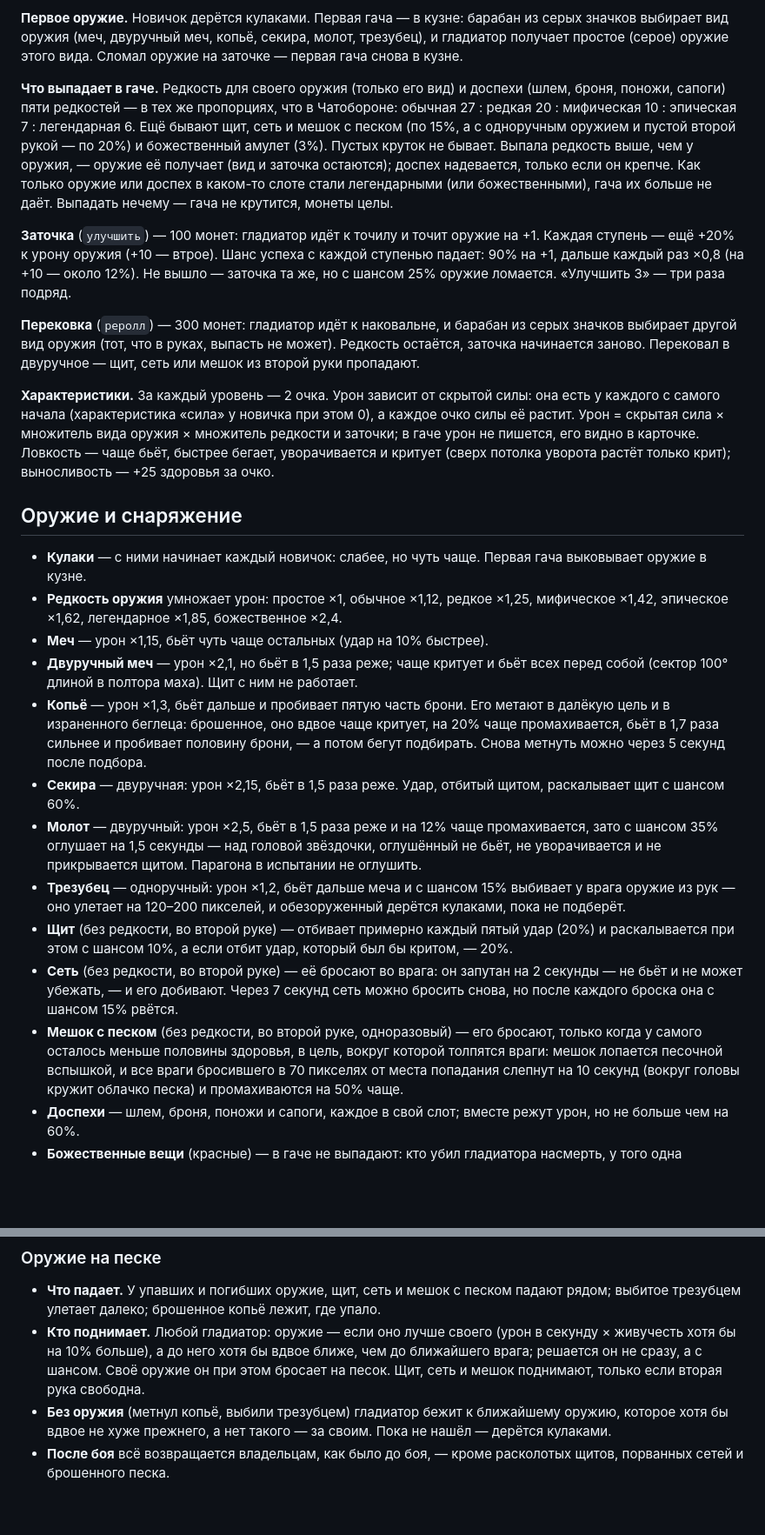
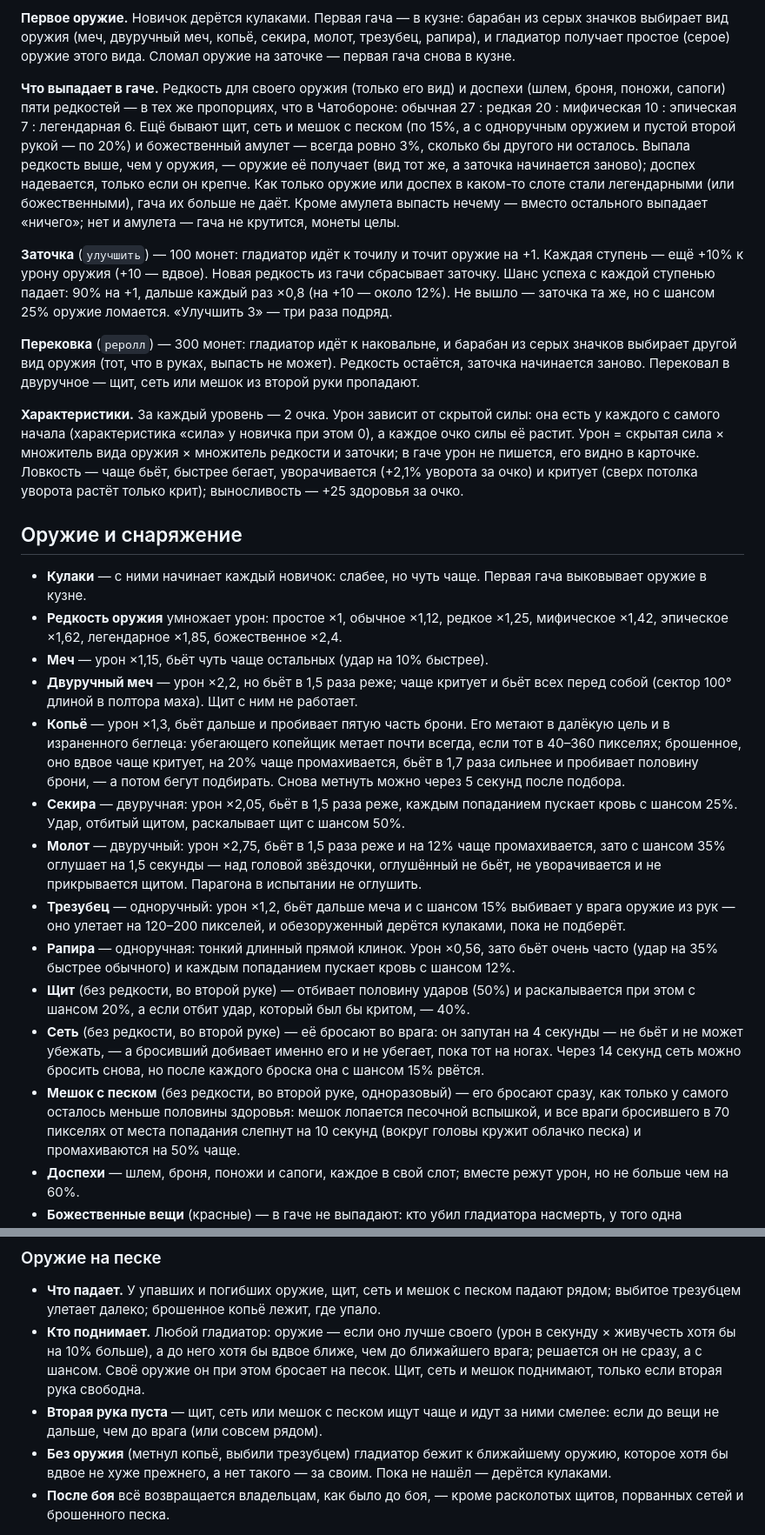
Before and after one commit to Sumaizu/gladiatory, a Markdown page: README.md, 2 parts joined by grey strips. Shown at 87% size. Rendered like a GitHub page; blank space fills up the shorter version.

```diff
--- a/README.md
+++ b/README.md
@@ -157,18 +164,19 @@ Twitch и нажми «Начать». Сразу откроется лудус.
   молотом или водит клинком по камню, и летят искры. Лечения в лудусе нет: раны остаются только до конца боя.
 
 **Первое оружие.** Новичок дерётся кулаками. Первая гача — в кузне: барабан из серых значков выбирает вид оружия
-(меч, двуручный меч, копьё, секира, молот, трезубец), и гладиатор получает простое (серое) оружие этого вида. Сломал
+(меч, двуручный меч, копьё, секира, молот, трезубец, рапира), и гладиатор получает простое (серое) оружие этого вида. Сломал
 оружие на заточке — первая гача снова в кузне.
 
 **Что выпадает в гаче.** Редкость для своего оружия (только его вид) и доспехи (шлем, броня, поножи, сапоги) пяти
 редкостей — в тех же пропорциях, что в Чатобороне: обычная 27 : редкая 20 : мифическая 10 : эпическая 7 :
 легендарная 6. Ещё бывают щит, сеть и мешок с песком (по 15%, а с одноручным оружием и пустой второй рукой — по 20%) и
-божественный амулет (3%). Пустых круток не бывает. Выпала редкость выше, чем у оружия, — оружие её получает (вид и
-заточка остаются); доспех надевается, только если он крепче. Как только оружие или доспех в каком-то слоте стали
-легендарными (или божественными), гача их больше не даёт. Выпадать нечему — гача не крутится, монеты целы.
+божественный амулет — всегда ровно 3%, сколько бы другого ни осталось. Выпала редкость выше, чем у оружия, — оружие её
+получает (вид тот же, а заточка начинается заново); доспех надевается, только если он крепче. Как только оружие или
+доспех в каком-то слоте стали легендарными (или божественными), гача их больше не даёт. Кроме амулета выпасть нечему —
+вместо остального выпадает «ничего»; нет и амулета — гача не крутится, монеты целы.
 
-**Заточка** (`улучшить`) — 100 монет: гладиатор идёт к точилу и точит оружие на +1. Каждая ступень — ещё +20% к урону
-оружия (+10 — втрое). Шанс успеха с каждой ступенью падает: 90% на +1, дальше каждый раз ×0,8 (на +10 — около 12%).
+**Заточка** (`улучшить`) — 100 монет: гладиатор идёт к точилу и точит оружие на +1. Каждая ступень — ещё +10% к урону
+оружия (+10 — вдвое). Новая редкость из гачи сбрасывает заточку. Шанс успеха с каждой ступенью падает: 90% на +1, дальше каждый раз ×0,8 (на +10 — около 12%).
 Не вышло — заточка та же, но с шансом 25% оружие ломается. «Улучшить 3» — три раза подряд.
 
 **Перековка** (`реролл`) — 300 монет: гладиатор идёт к наковальне, и барабан из серых значков выбирает другой вид
@@ -178,7 +186,7 @@ Twitch и нажми «Начать». Сразу откроется лудус.
 **Характеристики.** За каждый уровень — 2 очка. Урон зависит от скрытой силы: она есть у каждого с самого начала
 (характеристика «сила» у новичка при этом 0), а каждое очко силы её растит. Урон = скрытая сила × множитель вида
 оружия × множитель редкости и заточки; в гаче урон не пишется, его видно в карточке. Ловкость — чаще бьёт, быстрее
-бегает, уворачивается и критует (сверх потолка уворота растёт только крит); выносливость — +25 здоровья за очко.
+бегает, уворачивается (+2,1% уворота за очко) и критует (сверх потолка уворота растёт только крит); выносливость — +25 здоровья за очко.
 
 ## Оружие и снаряжение
 
@@ -186,23 +194,28 @@ Twitch и нажми «Начать». Сразу откроется лудус.
 - **Редкость оружия** умножает урон: простое ×1, обычное ×1,12, редкое ×1,25, мифическое ×1,42, эпическое ×1,62,
   легендарное ×1,85, божественное ×2,4.
 - **Меч** — урон ×1,15, бьёт чуть чаще остальных (удар на 10% быстрее).
-- **Двуручный меч** — урон ×2,1, но бьёт в 1,5 раза реже; чаще критует и бьёт всех перед собой (сектор 100° длиной в
+- **Двуручный меч** — урон ×2,2, но бьёт в 1,5 раза реже; чаще критует и бьёт всех перед собой (сектор 100° длиной в
   полтора маха). Щит с ним не работает.
 - **Копьё** — урон ×1,3, бьёт дальше и пробивает пятую часть брони. Его метают в далёкую цель и в израненного беглеца:
-  брошенное, оно вдвое чаще критует, на 20% чаще промахивается, бьёт в 1,7 раза сильнее и пробивает половину брони, — а потом бегут подбирать.
+  убегающего копейщик метает почти всегда, если тот в 40–360 пикселях; брошенное, оно вдвое чаще критует, на 20% чаще
+  промахивается, бьёт в 1,7 раза сильнее и пробивает половину брони, — а потом бегут подбирать.
   Снова метнуть можно через 5 секунд после подбора.
-- **Секира** — двуручная: урон ×2,15, бьёт в 1,5 раза реже. Удар, отбитый щитом, раскалывает щит с шансом 60%.
-- **Молот** — двуручный: урон ×2,5, бьёт в 1,5 раза реже и на 12% чаще промахивается, зато с шансом 35% оглушает на
+- **Секира** — двуручная: урон ×2,05, бьёт в 1,5 раза реже, каждым попаданием пускает кровь с шансом 25%. Удар,
+  отбитый щитом, раскалывает щит с шансом 50%.
+- **Молот** — двуручный: урон ×2,75, бьёт в 1,5 раза реже и на 12% чаще промахивается, зато с шансом 35% оглушает на
   1,5 секунды — над головой звёздочки, оглушённый не бьёт, не уворачивается и не прикрывается щитом. Парагона в
   испытании не оглушить.
 - **Трезубец** — одноручный: урон ×1,2, бьёт дальше меча и с шансом 15% выбивает у врага оружие из рук — оно улетает
   на 120–200 пикселей, и обезоруженный дерётся кулаками, пока не подберёт.
-- **Щит** (без редкости, во второй руке) — отбивает примерно каждый пятый удар (20%) и раскалывается при этом с
-  шансом 10%, а если отбит удар, который был бы критом, — 20%.
-- **Сеть** (без редкости, во второй руке) — её бросают во врага: он запутан на 2 секунды — не бьёт и не может убежать,
-  — и его добивают. Через 7 секунд сеть можно бросить снова, но после каждого броска она с шансом 15% рвётся.
-- **Мешок с песком** (без редкости, во второй руке, одноразовый) — его бросают, только когда у самого осталось меньше
-  половины здоровья, в цель, вокруг которой толпятся враги: мешок лопается песочной вспышкой, и все враги бросившего в
+- **Рапира** — одноручная: тонкий длинный прямой клинок. Урон ×0,56, зато бьёт очень часто (удар на 35% быстрее
+  обычного) и каждым попаданием пускает кровь с шансом 12%.
+- **Щит** (без редкости, во второй руке) — отбивает половину ударов (50%) и раскалывается при этом с шансом 20%, а
+  если отбит удар, который был бы критом, — 40%.
+- **Сеть** (без редкости, во второй руке) — её бросают во врага: он запутан на 4 секунды — не бьёт и не может убежать,
+  — а бросивший добивает именно его и не убегает, пока тот на ногах. Через 14 секунд сеть можно бросить снова, но
+  после каждого броска она с шансом 15% рвётся.
+- **Мешок с песком** (без редкости, во второй руке, одноразовый) — его бросают сразу, как только у самого осталось
+  меньше половины здоровья: мешок лопается песочной вспышкой, и все враги бросившего в
   70 пикселях от места попадания слепнут на 10 секунд (вокруг головы кружит облачко песка) и промахиваются на 50% чаще.
 - **Доспехи** — шлем, броня, поножи и сапоги, каждое в свой слот; вместе режут урон, но не больше чем на 60%.
 - **Божественные вещи** (красные) — в гаче не выпадают: кто убил гладиатора насмерть, у того одна легендарная вещь
@@ -220,6 +233,8 @@ Twitch и нажми «Начать». Сразу откроется лудус.
 - **Кто поднимает.** Любой гладиатор: оружие — если оно лучше своего (урон в секунду × живучесть хотя бы на 10% больше),
   а до него хотя бы вдвое ближе, чем до ближайшего врага; решается он не сразу, а с шансом. Своё оружие он при этом
   бросает на песок. Щит, сеть и мешок поднимают, только если вторая рука свободна.
+- **Вторая рука пуста** — щит, сеть или мешок с песком ищут чаще и идут за ними смелее: если до вещи не дальше, чем до
+  врага (или совсем рядом).
 - **Без оружия** (метнул копьё, выбили трезубцем) гладиатор бежит к ближайшему оружию, которое хотя бы вдвое не хуже
   прежнего, а нет такого — за своим. Пока не нашёл — дерётся кулаками.
 - **После боя** всё возвращается владельцам, как было до боя, — кроме расколотых щитов, порванных сетей и брошенного
```
Also changed, not shown: other parts of README.md (+18 -11 lines), docs/duel.png, docs/ludus.png, docs/page.png, 16 other files.
